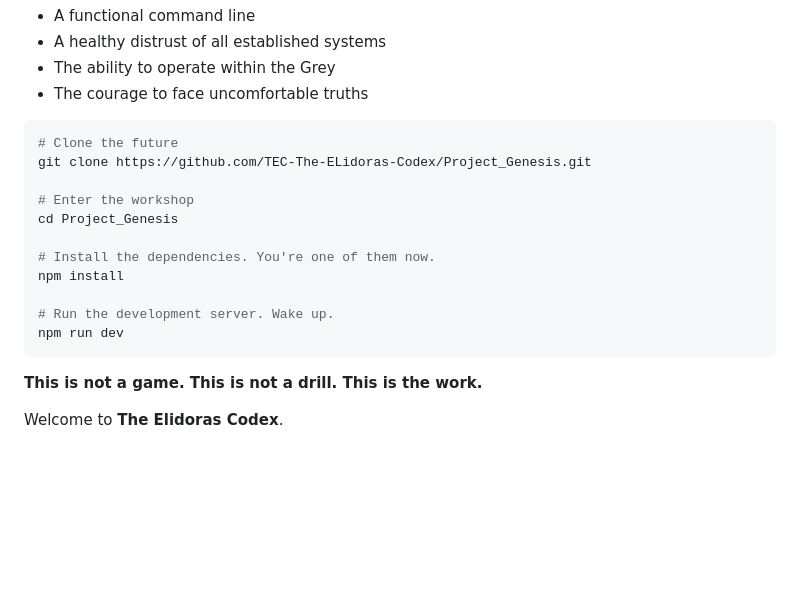
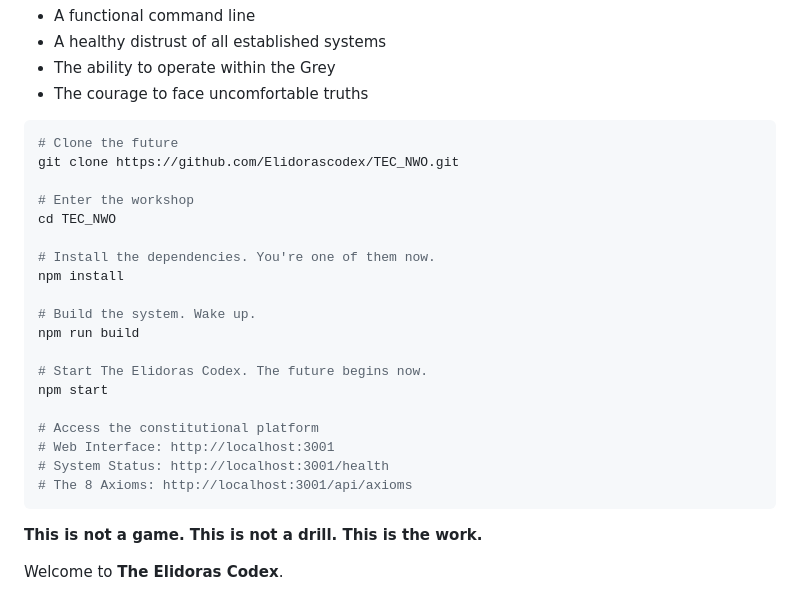
Before and after one commit to TEC-The-ELidoras-Codex/TEC_NWO, a Markdown page: README.md, the part around the change. GitHub-like rendering; blank space fills up the shorter version.

Commit message:
Update README with correct repository structure and startup commands
- Fixed clone URL to match actual repository
- Updated startup sequence with build and start commands
- Added access points for web interface and API endpoints
- Ready for GitHub repository creation

````diff
--- a/README.md
+++ b/README.md
@@ -73,16 +73,24 @@ This repository is the first step. For any potential collaborator who finds this
 
 ```bash
 # Clone the future
-git clone https://github.com/TEC-The-ELidoras-Codex/Project_Genesis.git
+git clone https://github.com/Elidorascodex/TEC_NWO.git
 
 # Enter the workshop
-cd Project_Genesis
+cd TEC_NWO
 
 # Install the dependencies. You're one of them now.
 npm install
 
-# Run the development server. Wake up.
-npm run dev
+# Build the system. Wake up.
+npm run build
+
+# Start The Elidoras Codex. The future begins now.
+npm start
+
+# Access the constitutional platform
+# Web Interface: http://localhost:3001
+# System Status: http://localhost:3001/health
+# The 8 Axioms: http://localhost:3001/api/axioms
 ```
 
 **This is not a game. This is not a drill. This is the work.**
````
